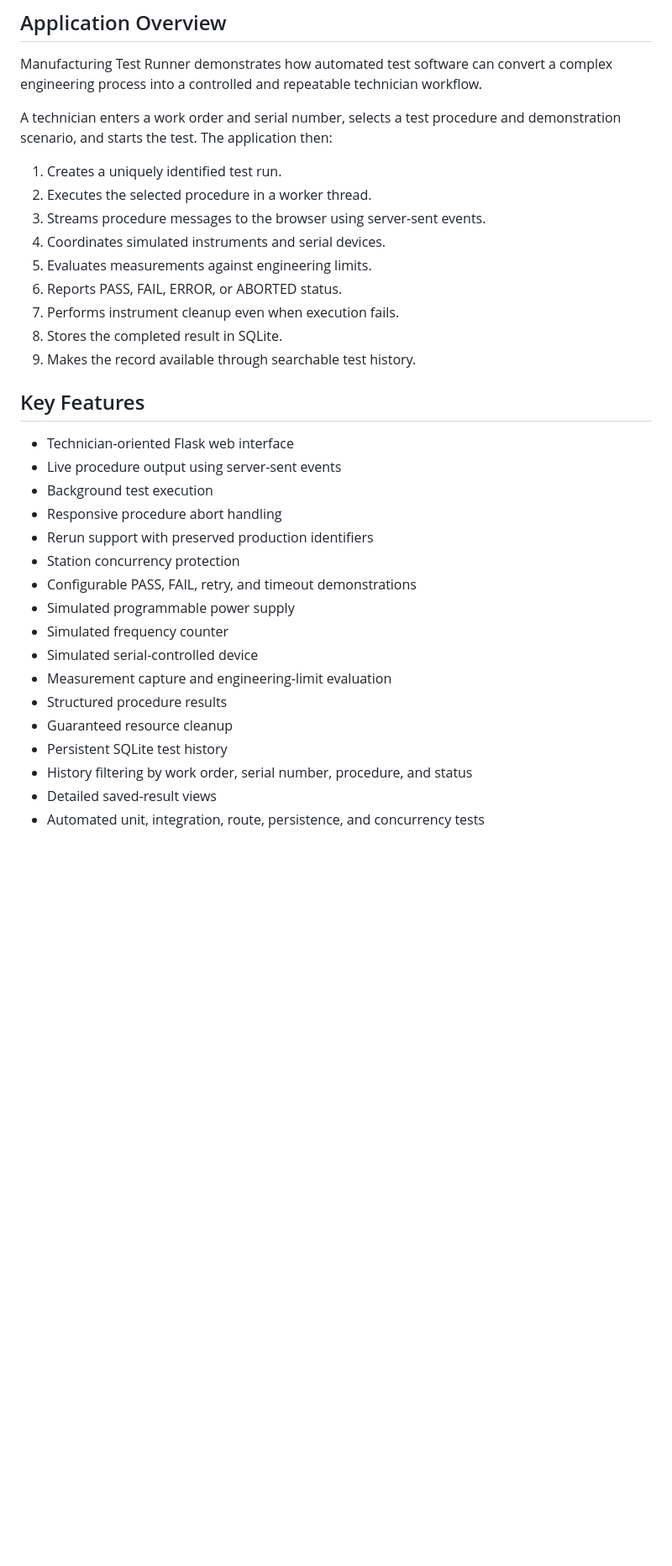
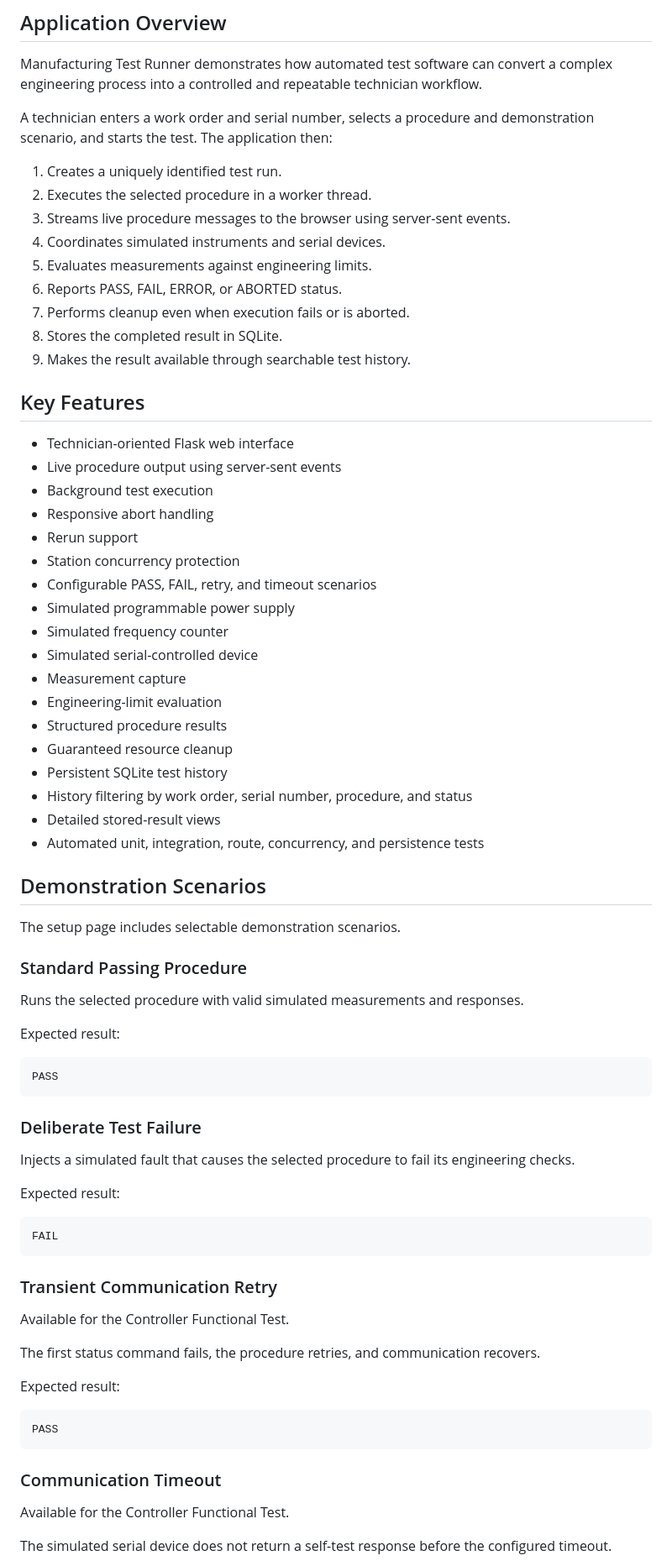
Before and after one commit to JustinGottliebEngineering/manufacturing_test_runner, a Markdown page: README.md, the part around one of its changes. Shown at 84% size. Drawn GitHub-style; blank space fills up the shorter version.

````diff
--- a/README.md
+++ b/README.md
@@ -30,34 +30,78 @@ The application models the architecture of a production test station without req
 
 Manufacturing Test Runner demonstrates how automated test software can convert a complex engineering process into a controlled and repeatable technician workflow.
 
-A technician enters a work order and serial number, selects a test procedure and demonstration scenario, and starts the test. The application then:
+A technician enters a work order and serial number, selects a procedure and demonstration scenario, and starts the test. The application then:
 
 1. Creates a uniquely identified test run.
 2. Executes the selected procedure in a worker thread.
-3. Streams procedure messages to the browser using server-sent events.
+3. Streams live procedure messages to the browser using server-sent events.
 4. Coordinates simulated instruments and serial devices.
 5. Evaluates measurements against engineering limits.
 6. Reports PASS, FAIL, ERROR, or ABORTED status.
-7. Performs instrument cleanup even when execution fails.
+7. Performs cleanup even when execution fails or is aborted.
 8. Stores the completed result in SQLite.
-9. Makes the record available through searchable test history.
+9. Makes the result available through searchable test history.
 
 ## Key Features
 
 * Technician-oriented Flask web interface
 * Live procedure output using server-sent events
 * Background test execution
-* Responsive procedure abort handling
-* Rerun support with preserved production identifiers
+* Responsive abort handling
+* Rerun support
 * Station concurrency protection
-* Configurable PASS, FAIL, retry, and timeout demonstrations
+* Configurable PASS, FAIL, retry, and timeout scenarios
 * Simulated programmable power supply
 * Simulated frequency counter
 * Simulated serial-controlled device
-* Measurement capture and engineering-limit evaluation
+* Measurement capture
+* Engineering-limit evaluation
 * Structured procedure results
 * Guaranteed resource cleanup
 * Persistent SQLite test history
 * History filtering by work order, serial number, procedure, and status
-* Detailed saved-result views
-* Automated unit, integration, route, persistence, and concurrency tests
+* Detailed stored-result views
+* Automated unit, integration, route, concurrency, and persistence tests
+
+## Demonstration Scenarios
+
+The setup page includes selectable demonstration scenarios.
+
+### Standard Passing Procedure
+
+Runs the selected procedure with valid simulated measurements and responses.
+
+Expected result:
+
+```text
+PASS
+```
+
+### Deliberate Test Failure
+
+Injects a simulated fault that causes the selected procedure to fail its engineering checks.
+
+Expected result:
+
+```text
+FAIL
+```
+
+### Transient Communication Retry
+
+Available for the Controller Functional Test.
+
+The first status command fails, the procedure retries, and communication recovers.
+
+Expected result:
+
+```text
+PASS
+```
+
+### Communication Timeout
+
+Available for the Controller Functional Test.
+
+The simulated serial device does not return a self-test response before the configured timeout.
+
````
Also changed, not shown: other parts of README.md (+124 -57 lines).
